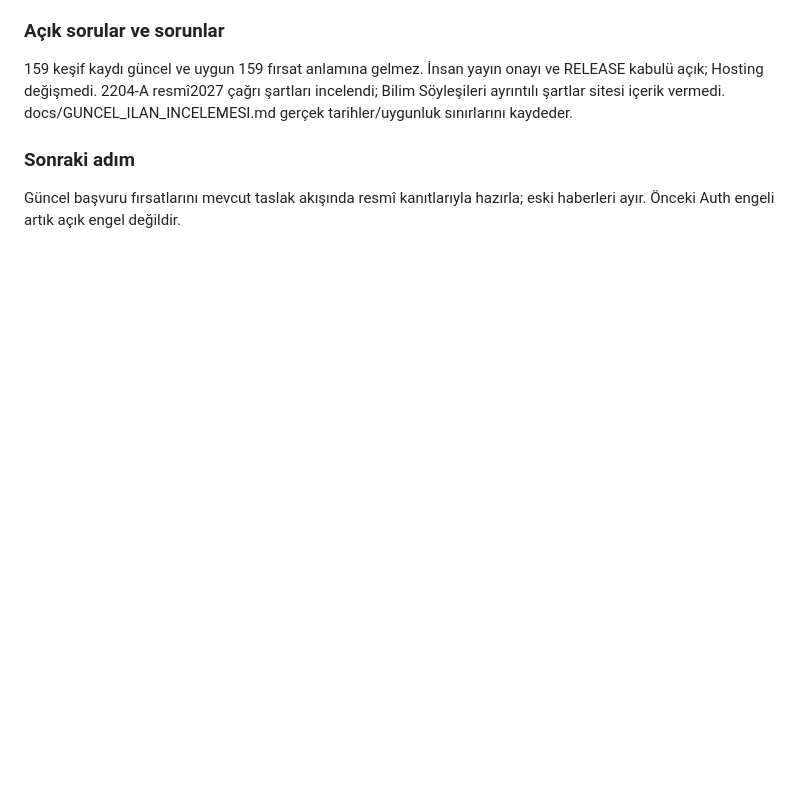
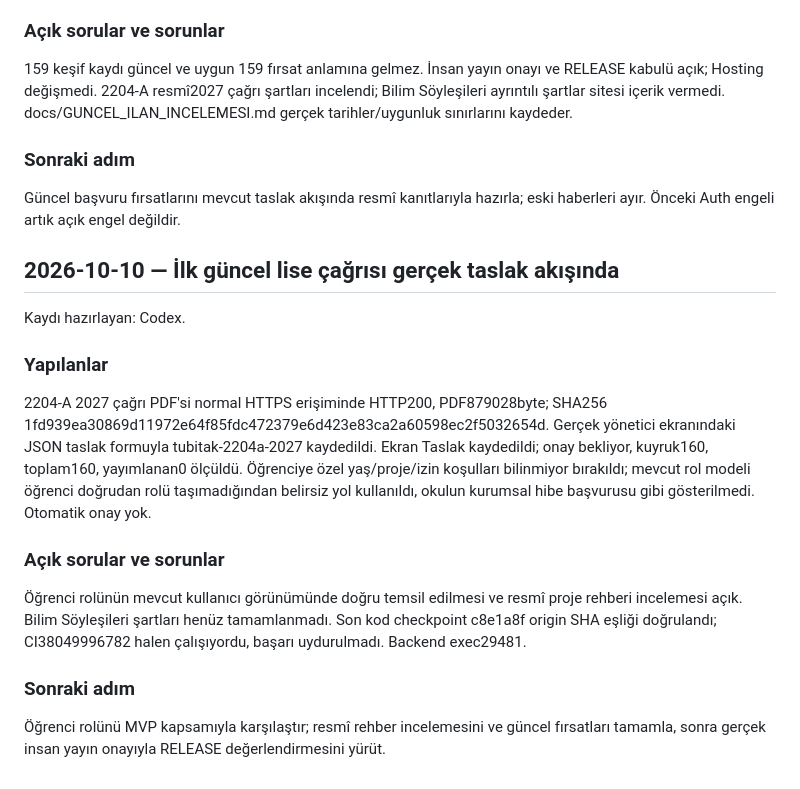
Before and after one commit to Aristotheles/hibe-radari, a Markdown page: MVP.md, the part around the change. Drawn GitHub-style; blank space fills up the shorter version.

Commit message:
Record verified current 2204-A draft in real admin queue

```diff
--- a/MVP.md
+++ b/MVP.md
@@ -783,3 +783,12 @@ Gerçek Google yönetici oturumuyla localhost8021/yonetim ekranında 159 kuyruk
 159 keşif kaydı güncel ve uygun 159 fırsat anlamına gelmez. İnsan yayın onayı ve RELEASE kabulü açık; Hosting değişmedi. 2204-A resmî2027 çağrı şartları incelendi; Bilim Söyleşileri ayrıntılı şartlar sitesi içerik vermedi. docs/GUNCEL_ILAN_INCELEMESI.md gerçek tarihler/uygunluk sınırlarını kaydeder.
 ### Sonraki adım
 Güncel başvuru fırsatlarını mevcut taslak akışında resmî kanıtlarıyla hazırla; eski haberleri ayır. Önceki Auth engeli artık açık engel değildir.
+
+## 2026-10-10 — İlk güncel lise çağrısı gerçek taslak akışında
+Kaydı hazırlayan: Codex.
+### Yapılanlar
+2204-A 2027 çağrı PDF'si normal HTTPS erişiminde HTTP200, PDF879028byte; SHA256 1fd939ea30869d11972e64f85fdc472379e6d423e83ca2a60598ec2f5032654d. Gerçek yönetici ekranındaki JSON taslak formuyla tubitak-2204a-2027 kaydedildi. Ekran Taslak kaydedildi; onay bekliyor, kuyruk160, toplam160, yayımlanan0 ölçüldü. Öğrenciye özel yaş/proje/izin koşulları bilinmiyor bırakıldı; mevcut rol modeli öğrenci doğrudan rolü taşımadığından belirsiz yol kullanıldı, okulun kurumsal hibe başvurusu gibi gösterilmedi. Otomatik onay yok.
+### Açık sorular ve sorunlar
+Öğrenci rolünün mevcut kullanıcı görünümünde doğru temsil edilmesi ve resmî proje rehberi incelemesi açık. Bilim Söyleşileri şartları henüz tamamlanmadı. Son kod checkpoint c8e1a8f origin SHA eşliği doğrulandı; CI38049996782 halen çalışıyordu, başarı uydurulmadı. Backend exec29481.
+### Sonraki adım
+Öğrenci rolünü MVP kapsamıyla karşılaştır; resmî rehber incelemesini ve güncel fırsatları tamamla, sonra gerçek insan yayın onayıyla RELEASE değerlendirmesini yürüt.
```
